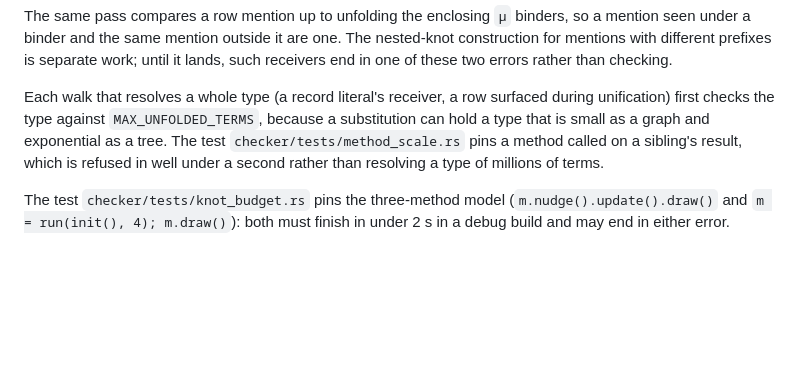
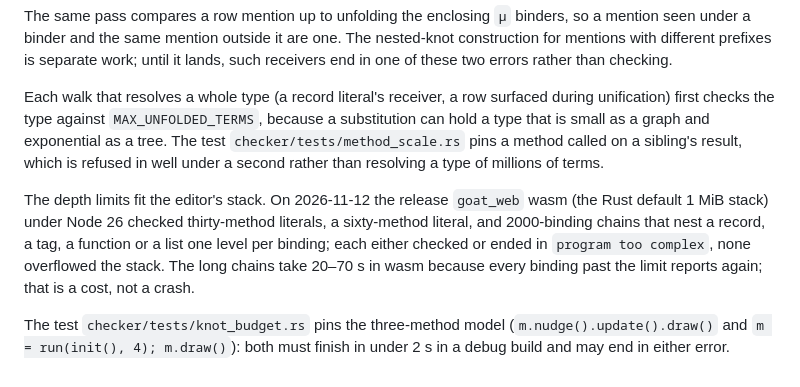
Before and after one commit to thejefflarson/goat, a Markdown page: docs/adr/0032-inferred-structural-recursive-record-types.md, the part around the change. Rendered like a GitHub page; blank space fills up the shorter version.

Commit message:
Record the wasm stack measurement behind the type depth limits (ADR 0032)
Co-Authored-By: Claude Opus 5.5 <noreply@anthropic.com>
Claude-Session: https://claude.ai/code/session_0148x9yQEEE4xD5pXmThFMBt

```diff
--- a/docs/adr/0032-inferred-structural-recursive-record-types.md
+++ b/docs/adr/0032-inferred-structural-recursive-record-types.md
@@ -291,6 +291,14 @@ as a tree. The test `checker/tests/method_scale.rs` pins a method called on a
 sibling's result, which is refused in well under a second rather than resolving
 a type of millions of terms.
 
+The depth limits fit the editor's stack. On 2026-11-12 the release `goat_web`
+wasm (the Rust default 1 MiB stack) under Node 26 checked thirty-method
+literals, a sixty-method literal, and 2000-binding chains that nest a record,
+a tag, a function or a list one level per binding; each either checked or
+ended in `program too complex`, none overflowed the stack. The long chains take
+20–70 s in wasm because every binding past the limit reports again; that is a
+cost, not a crash.
+
 The test `checker/tests/knot_budget.rs` pins the three-method model
 (`m.nudge().update().draw()` and `m = run(init(), 4); m.draw()`): both must
 finish in under 2 s in a debug build and may end in either error.
```
